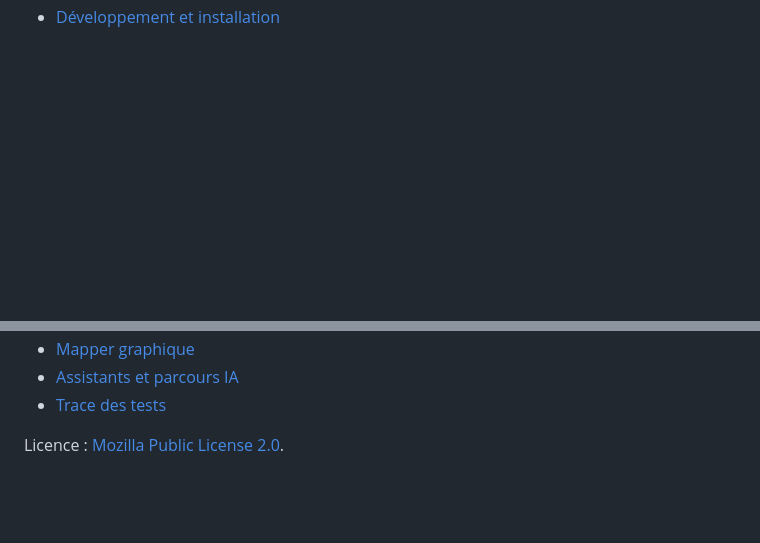
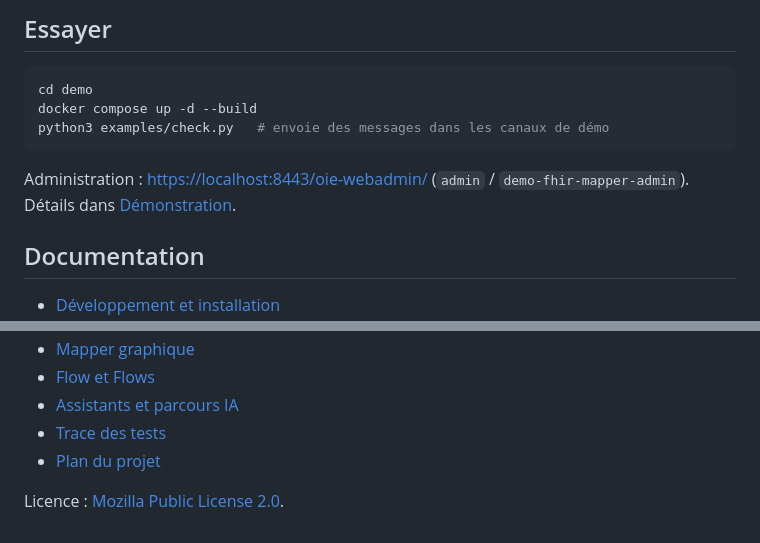
Before and after one commit to kazepoy/oie-fhir-profile-mapper-plugin, a Markdown page: README.md, 2 parts joined by grey strips. GitHub-like rendering; blank space fills up the shorter version.

````diff
--- a/README.md
+++ b/README.md
@@ -23 +32,14 @@ Documentation :
+## Essayer
+
+```sh
+cd demo
+docker compose up -d --build
+python3 examples/check.py   # envoie des messages dans les canaux de démo
+```
+
+Administration : <https://localhost:8443/oie-webadmin/> (`admin` /
+`demo-fhir-mapper-admin`). Détails dans [Démonstration](docs/Demo.md).
+
+## Documentation
+
 - [Développement et installation](docs/Developpement.md)
@@ -25,5 +46,7 @@ Documentation :
 - [Mapper graphique](docs/Mappeur-graphique.md)
+- [Flow et Flows](docs/Channel-Flow.md)
 - [Assistants et parcours IA](docs/Assistants-et-IA.md)
 - [Trace des tests](docs/Trace.md)
+- [Plan du projet](docs/Plan.md)
 
 Licence : [Mozilla Public License 2.0](LICENSE).
````
Also changed, not shown: other parts of README.md (+24 -16 lines), docs/Channel-Flow.md (added, +95 -0 lines), docs/Developpement.md (+2 -0 lines), docs/images/channel-flow.png (added), docs/images/fhir-mapper.png (added), docs/images/flows.png (added), 6 other files.
